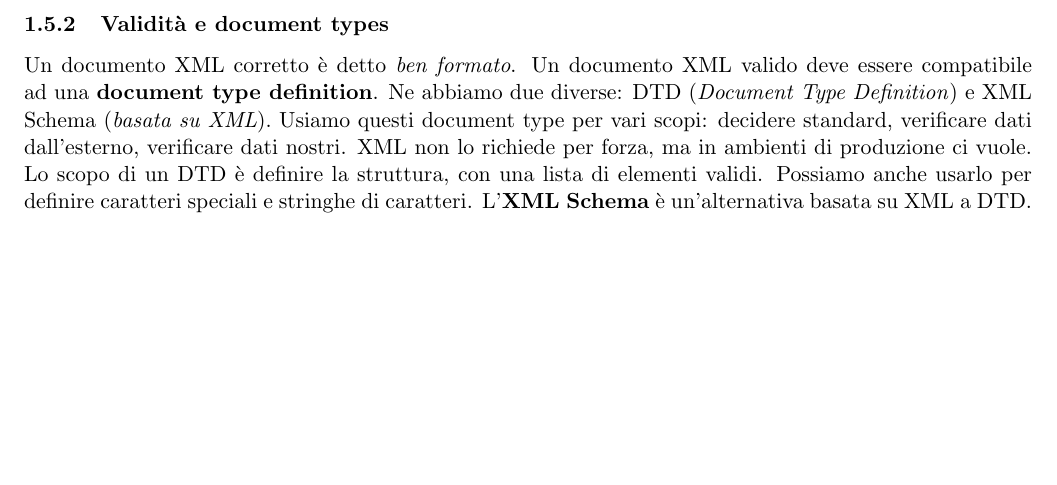
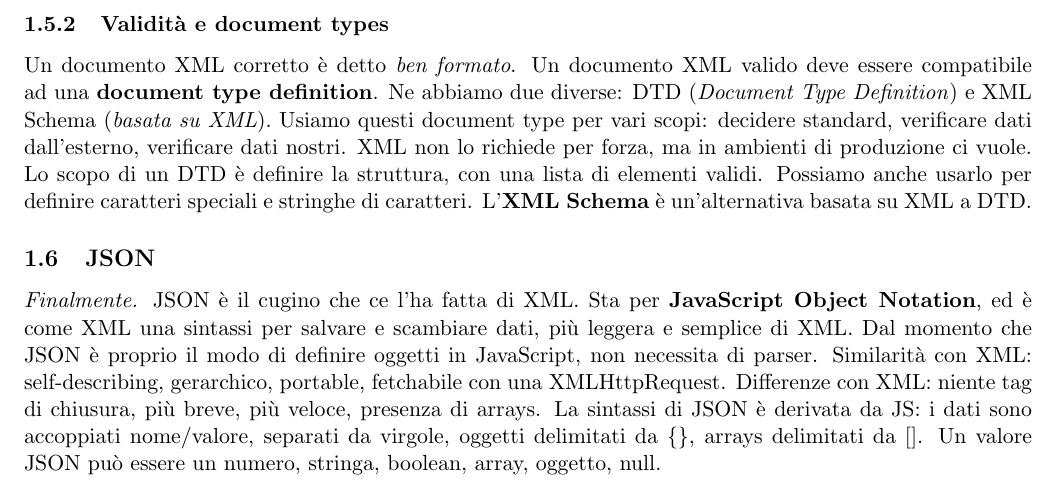
Before and after one commit to montali/internetnotes, a LaTeX document (internet.tex): part of page 8 of 8, cut so that both start at the same text, the shorter picture padded with empty space. Compiled offline with pdfLaTeX.

```diff
--- a/internet.tex
+++ b/internet.tex
@@ -201,4 +201,7 @@
 Possiamo utilizzare anche caratteri internazionali: è però importante specificare l'encoding nel prolog.
 \subsubsection{Validità e document types}
 Un documento XML corretto è detto \textit{ben formato}. Un documento XML valido deve essere compatibile ad una \textbf{document type definition}. Ne abbiamo due diverse: DTD (\textit{Document Type Definition}) e XML Schema (\textit{basata su XML}). Usiamo questi document type per vari scopi: decidere standard, verificare dati dall'esterno, verificare dati nostri. XML non lo richiede per forza, ma in ambienti di produzione ci vuole. Lo scopo di un DTD è definire la struttura, con una lista di elementi validi. Possiamo anche usarlo per definire caratteri speciali e stringhe di caratteri. L'\textbf{XML Schema} è un'alternativa basata su XML a DTD.
+
+\subsection{JSON}
+\textit{Finalmente.} JSON è il cugino che ce l'ha fatta di XML. Sta per \textbf{JavaScript Object Notation}, ed è come XML una sintassi per salvare e scambiare dati, più leggera e semplice di XML. Dal momento che JSON è proprio il modo di definire oggetti in JavaScript, non necessita di parser. Similarità con XML: self-describing, gerarchico, portable, fetchabile con una XMLHttpRequest. Differenze con XML: niente tag di chiusura, più breve, più veloce, presenza di arrays. La sintassi di JSON è derivata da JS: i dati sono accoppiati nome/valore, separati da virgole, oggetti delimitati da \textbraceleft\textbraceright, arrays delimitati da $[]$. Un valore JSON può essere un numero, stringa, boolean, array, oggetto, null.
 \end{document}
```
Also changed, not shown: internet.pdf.
